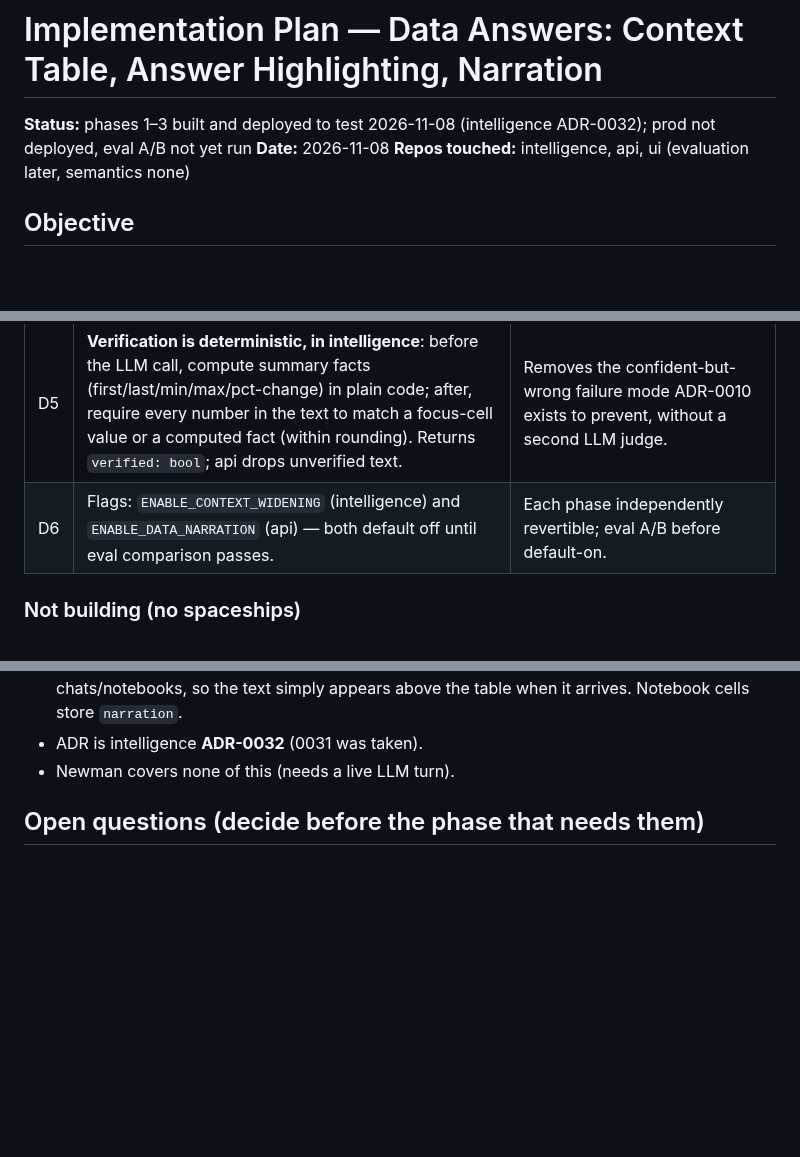
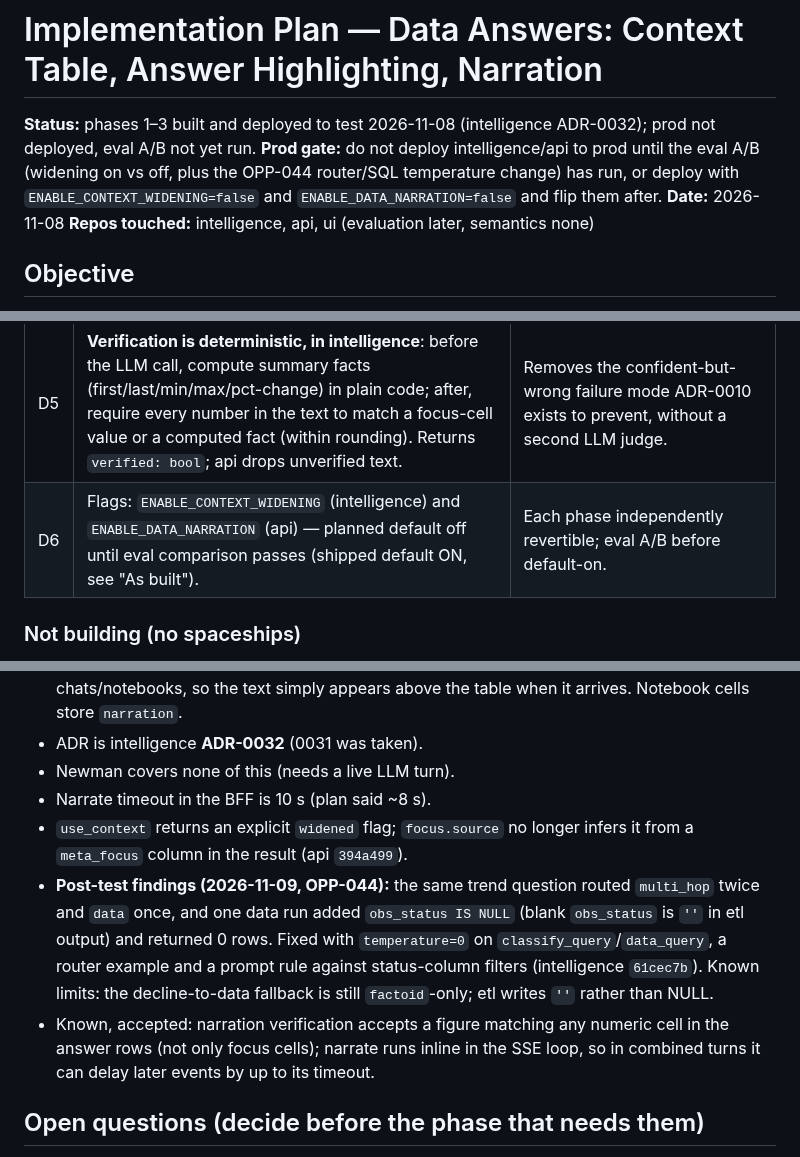
Before and after one commit to big-lake/.github, a Markdown page: documentation/plans/data-answer-highlight-and-narration.md, 3 parts joined by grey strips. Rendered like a GitHub page; blank space fills up the shorter version.

Commit message:
docs(plans): data-answer plan prod gate, D6 note, post-test findings

```diff
--- a/documentation/plans/data-answer-highlight-and-narration.md
+++ b/documentation/plans/data-answer-highlight-and-narration.md
@@ -1,6 +1,7 @@
 # Implementation Plan — Data Answers: Context Table, Answer Highlighting, Narration
 
-**Status:** phases 1–3 built and deployed to test 2026-11-08 (intelligence ADR-0032); prod not deployed, eval A/B not yet run
+**Status:** phases 1–3 built and deployed to test 2026-11-08 (intelligence ADR-0032); prod not deployed, eval A/B not yet run.
+**Prod gate:** do not deploy intelligence/api to prod until the eval A/B (widening on vs off, plus the OPP-044 router/SQL temperature change) has run, or deploy with `ENABLE_CONTEXT_WIDENING=false` and `ENABLE_DATA_NARRATION=false` and flip them after.
 **Date:** 2026-11-08
 **Repos touched:** intelligence, api, ui (evaluation later, semantics none)
 
@@ -50,7 +51,7 @@ ui            ChatTab.vue entry role 'data' → CellData.vue → DataTable.vue
 | D3 | **Narration is option (a) of ADR-0010 phase 2b**: new intelligence `POST /agent/narrate`; api calls it *after* yielding the `data` event, then yields a `narration` event. | LLM stays in intelligence (api's query surface stays SQL-only); table latency unchanged; narration adds ~1–2 s to the tail of the turn only. |
 | D4 | **Narration is one whole event, not a token stream**, and is dropped (not shown) if its figures fail verification or the call times out (~8 s). | Can't retract streamed text after a failed check. Table always stands alone; a lost narration is cosmetic. |
 | D5 | **Verification is deterministic, in intelligence**: before the LLM call, compute summary facts (first/last/min/max/pct-change) in plain code; after, require every number in the text to match a focus-cell value or a computed fact (within rounding). Returns `verified: bool`; api drops unverified text. | Removes the confident-but-wrong failure mode ADR-0010 exists to prevent, without a second LLM judge. |
-| D6 | Flags: `ENABLE_CONTEXT_WIDENING` (intelligence) and `ENABLE_DATA_NARRATION` (api) — both default off until eval comparison passes. | Each phase independently revertible; eval A/B before default-on. |
+| D6 | Flags: `ENABLE_CONTEXT_WIDENING` (intelligence) and `ENABLE_DATA_NARRATION` (api) — planned default off until eval comparison passes (shipped default ON, see "As built"). | Each phase independently revertible; eval A/B before default-on. |
 
 ### Not building (no spaceships)
 
@@ -269,6 +270,17 @@ User-visible: a sentence or two of commentary appears above the data table
   the text simply appears above the table when it arrives. Notebook cells store `narration`.
 - ADR is intelligence **ADR-0032** (0031 was taken).
 - Newman covers none of this (needs a live LLM turn).
+- Narrate timeout in the BFF is 10 s (plan said ~8 s).
+- `use_context` returns an explicit `widened` flag; `focus.source` no longer infers it from a
+  `meta_focus` column in the result (api `394a499`).
+- **Post-test findings (2026-11-09, OPP-044):** the same trend question routed `multi_hop` twice and
+  `data` once, and one data run added `obs_status IS NULL` (blank `obs_status` is `''` in etl output)
+  and returned 0 rows. Fixed with `temperature=0` on `classify_query`/`data_query`, a router example
+  and a prompt rule against status-column filters (intelligence `61cec7b`). Known limits: the
+  decline-to-data fallback is still `factoid`-only; etl writes `''` rather than NULL.
+- Known, accepted: narration verification accepts a figure matching any numeric cell in the answer
+  rows (not only focus cells); narrate runs inline in the SSE loop, so in combined turns it can delay
+  later events by up to its timeout.
 
 ## Open questions (decide before the phase that needs them)
 
```
